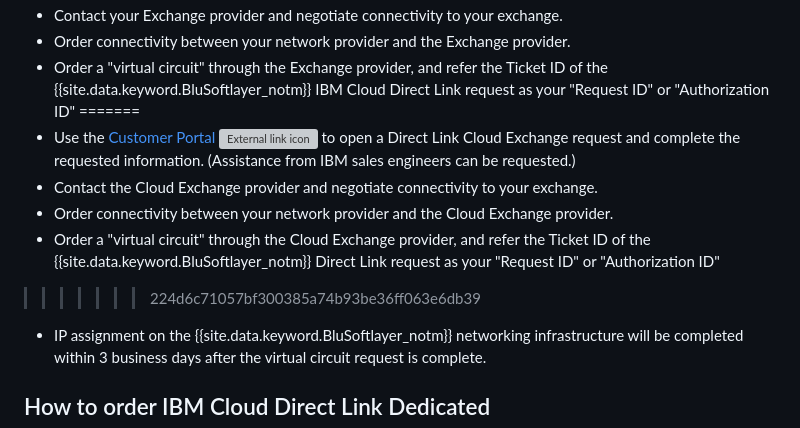
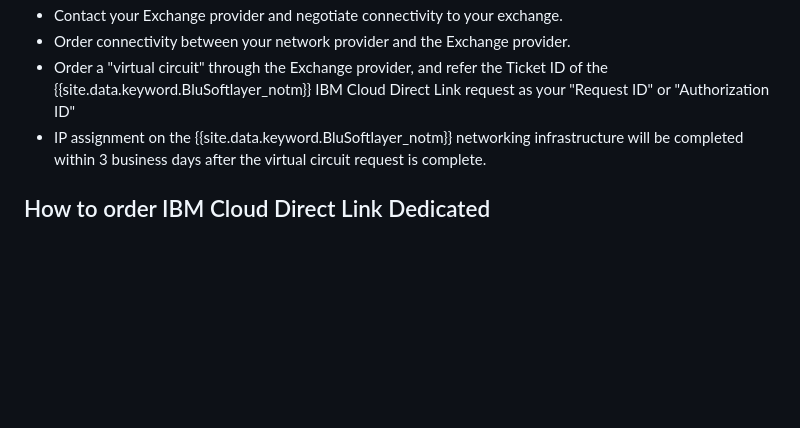
Before and after one commit to ibm-cloud-docs/direct-link, a Markdown page: how-to-order.md, the part around one of its changes. Drawn GitHub-style; blank space fills up the shorter version; grey boxes are pictures that could not be loaded.

```diff
--- a/how-to-order.md
+++ b/how-to-order.md
@@ -30,12 +29,6 @@ To order the type of IBM Cloud Direct Link that best suits your needs, follow th
  * Contact your Exchange provider and negotiate connectivity to your exchange.
  * Order connectivity between your network provider and the  Exchange provider.
  * Order a "virtual circuit" through the Exchange provider, and refer the Ticket ID of the {{site.data.keyword.BluSoftlayer_notm}} IBM Cloud Direct Link request as your "Request ID" or "Authorization ID"
-=======
- * Use the [Customer Portal ![External link icon](../../icons/launch-glyph.svg "External link icon")](https://control.softlayer.com/) to open a Direct Link Cloud Exchange request and complete the requested information. (Assistance from IBM sales engineers can be requested.)
- * Contact the Cloud Exchange provider and negotiate connectivity to your exchange.
- * Order connectivity between your network provider and the Cloud Exchange provider.
- * Order a "virtual circuit" through the Cloud Exchange provider, and refer the Ticket ID of the {{site.data.keyword.BluSoftlayer_notm}} Direct Link request as your "Request ID" or "Authorization ID"
->>>>>>> 224d6c71057bf300385a74b93be36ff063e6db39
  * IP assignment on the {{site.data.keyword.BluSoftlayer_notm}} networking infrastructure will be completed within 3 business days after the virtual circuit request is complete.
 
 ## How to order IBM Cloud Direct Link Dedicated
```
Also changed, not shown: other parts of how-to-order.md (+2 -3 lines), order-colocation.md (+2 -2 lines), overview.md (+1 -1 lines), images/direct-link-dedicated-hosting.png (added), images/direct-link-dedicated.png (added), images/direct-link-exchange.png (added).
